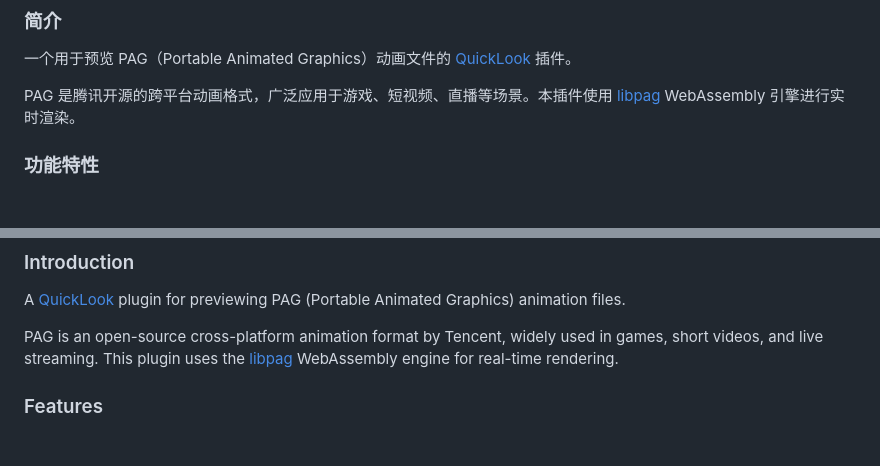
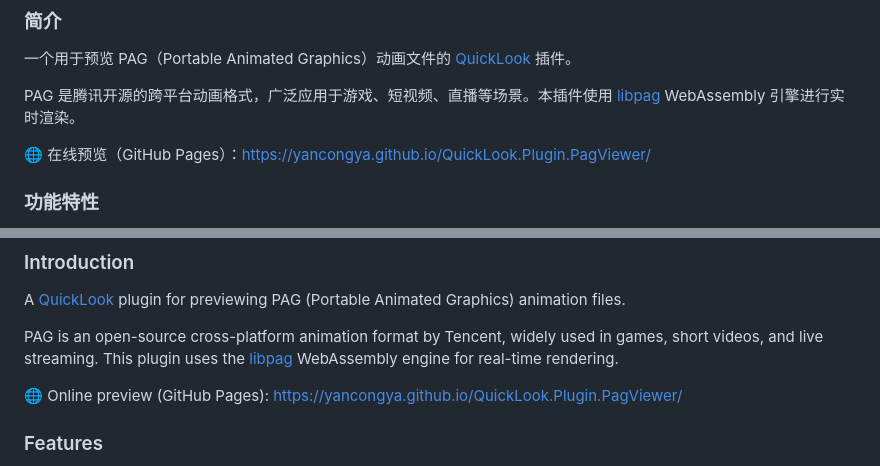
Before and after one commit to yancongya/QuickLook.Plugin.PagViewer, a Markdown page: README.md, 2 parts joined by grey strips. GitHub-like rendering; blank space fills up the shorter version.

Commit message:
docs: README 简介补充 GitHub Pages 落地页地址 (中英文)

```diff
--- a/README.md
+++ b/README.md
@@ -11,6 +11,8 @@
 一个用于预览 PAG（Portable Animated Graphics）动画文件的 [QuickLook](https://github.com/QL-Win/QuickLook) 插件。
 
 PAG 是腾讯开源的跨平台动画格式，广泛应用于游戏、短视频、直播等场景。本插件使用 [libpag](https://github.com/Tencent/libpag) WebAssembly 引擎进行实时渲染。
+
+🌐 在线预览（GitHub Pages）：https://yancongya.github.io/QuickLook.Plugin.PagViewer/
 
 ### 功能特性
 
@@ -100,6 +102,8 @@ powershell -ExecutionPolicy Bypass -File Scripts/build.ps1
 A [QuickLook](https://github.com/QL-Win/QuickLook) plugin for previewing PAG (Portable Animated Graphics) animation files.
 
 PAG is an open-source cross-platform animation format by Tencent, widely used in games, short videos, and live streaming. This plugin uses the [libpag](https://github.com/Tencent/libpag) WebAssembly engine for real-time rendering.
+
+🌐 Online preview (GitHub Pages): https://yancongya.github.io/QuickLook.Plugin.PagViewer/
 
 ### Features
 
```
